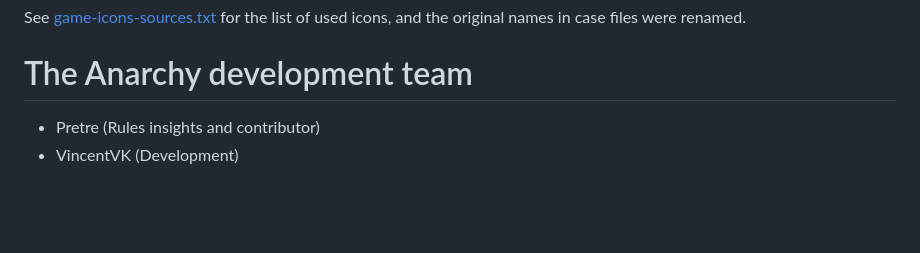
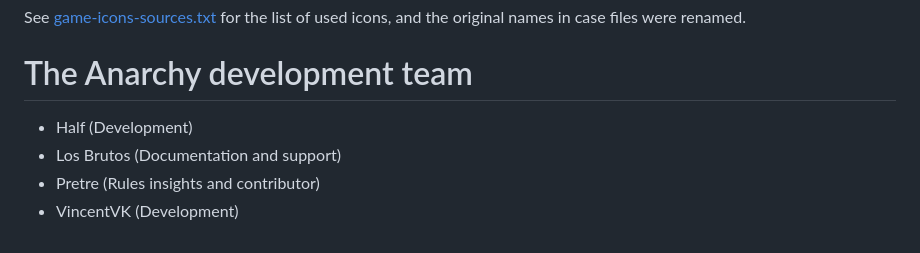
Before and after one commit to dbyzero/foundry-anarchy, a Markdown page: public/README.md, the part around the change. Drawn GitHub-style; blank space fills up the shorter version.

Commit message:
Update developers

```diff
--- a/public/README.md
+++ b/public/README.md
@@ -72,5 +72,7 @@ See [game-icons-sources.txt](./game-icons-sources.txt) for the list of used icon
 
 # The Anarchy development team
 
+- Half (Development)
+- Los Brutos (Documentation and support)
 - Pretre (Rules insights and contributor)
 - VincentVK (Development)
```
